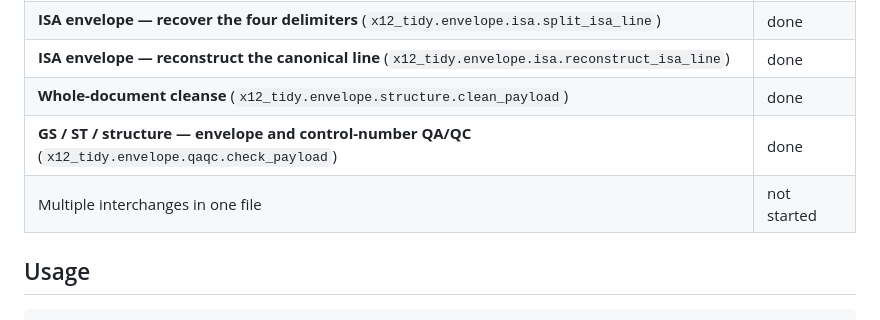
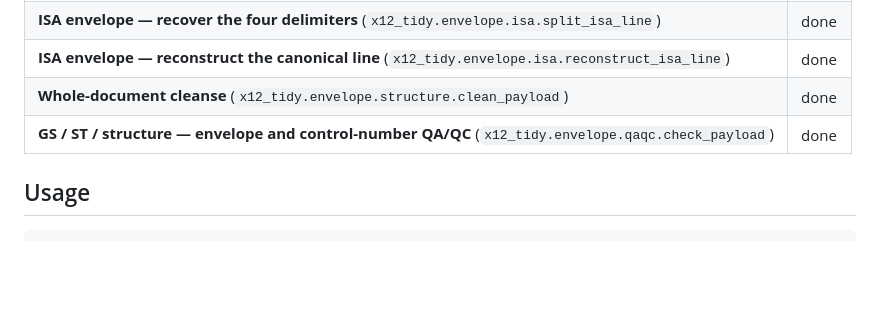
Before and after one commit to tidyedi/x12-tidy, a Markdown page: README.md, the part around the change. GitHub-like rendering; blank space fills up the shorter version.

Commit message:
docs(readme): drop the "multiple interchanges" roadmap row
It is a deliberately out-of-scope item for the envelope layer, not
pending work; listing it "not started" on the project page undersells a
feature-complete release. The Status table now shows only what ships.

Co-Authored-By: Claude Sonnet 5 <noreply@anthropic.com>
Claude-Session: https://claude.ai/code/session_01M2UvHMAuhknjP6ykF1tfVx

```diff
--- a/README.md
+++ b/README.md
@@ -58,7 +58,6 @@ the Markdown sources and PDFs.
 | **ISA envelope — reconstruct the canonical line** (`x12_tidy.envelope.isa.reconstruct_isa_line`) | done |
 | **Whole-document cleanse** (`x12_tidy.envelope.structure.clean_payload`) | done |
 | **GS / ST / structure — envelope and control-number QA/QC** (`x12_tidy.envelope.qaqc.check_payload`) | done |
-| Multiple interchanges in one file | not started |
 
 ## Usage
 
```
